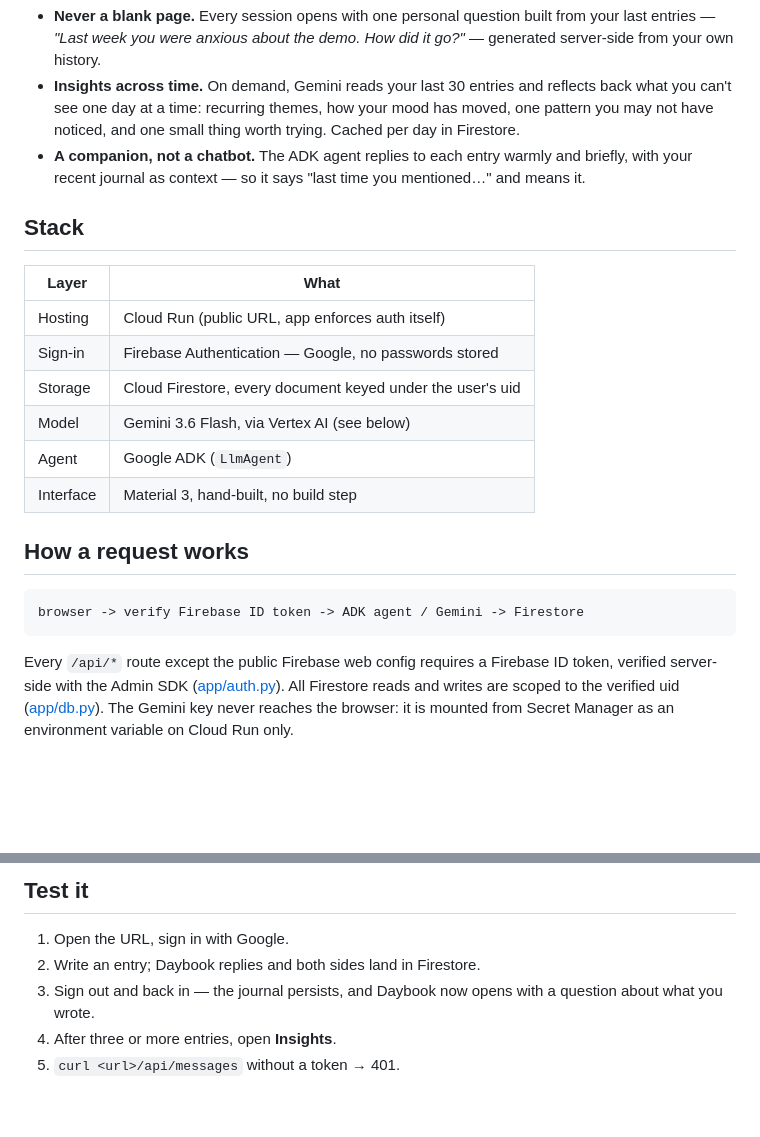
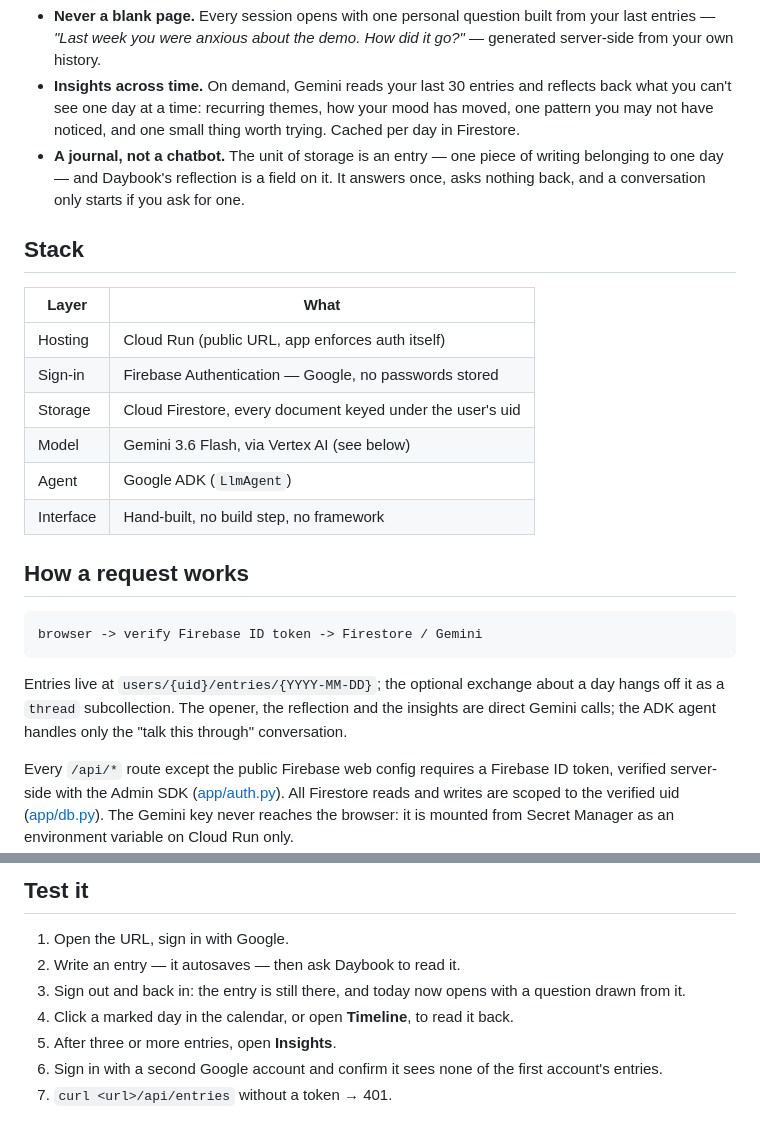
Before and after one commit to Deepak-Parthasarathy99/ideathon-gemini-journal, a Markdown page: README.md, 2 parts joined by grey strips. GitHub-like rendering; blank space fills up the shorter version.

Commit message:
Bring the README in line with the entry-first app
It still described the chat model: a companion replying to messages, a
Material 3 interface, and a test step curling an /api/messages route that
no longer exists.

Co-Authored-By: Claude Opus 5 <noreply@anthropic.com>

```diff
--- a/README.md
+++ b/README.md
@@ -14,9 +14,10 @@ built against both:
   and reflects back what you can't see one day at a time: recurring
   themes, how your mood has moved, one pattern you may not have noticed,
   and one small thing worth trying. Cached per day in Firestore.
-- **A companion, not a chatbot.** The ADK agent replies to each entry
-  warmly and briefly, with your recent journal as context — so it says
-  "last time you mentioned…" and means it.
+- **A journal, not a chatbot.** The unit of storage is an entry — one
+  piece of writing belonging to one day — and Daybook's reflection is a
+  field on it. It answers once, asks nothing back, and a conversation
+  only starts if you ask for one.
 
 ## Stack
 
@@ -27,11 +28,16 @@ built against both:
 | Storage | Cloud Firestore, every document keyed under the user's uid |
 | Model | Gemini 3.6 Flash, via Vertex AI (see below) |
 | Agent | Google ADK (`LlmAgent`) |
-| Interface | Material 3, hand-built, no build step |
+| Interface | Hand-built, no build step, no framework |
 
 ## How a request works
 
-    browser -> verify Firebase ID token -> ADK agent / Gemini -> Firestore
+    browser -> verify Firebase ID token -> Firestore / Gemini
+
+Entries live at `users/{uid}/entries/{YYYY-MM-DD}`; the optional exchange
+about a day hangs off it as a `thread` subcollection. The opener, the
+reflection and the insights are direct Gemini calls; the ADK agent handles
+only the "talk this through" conversation.
 
 Every `/api/*` route except the public Firebase web config requires a
 Firebase ID token, verified server-side with the Admin SDK
@@ -121,8 +127,11 @@ Secret Manager.
 ## Test it
 
 1. Open the URL, sign in with Google.
-2. Write an entry; Daybook replies and both sides land in Firestore.
-3. Sign out and back in — the journal persists, and Daybook now opens with a
-   question about what you wrote.
-4. After three or more entries, open **Insights**.
-5. `curl <url>/api/messages` without a token → 401.
+2. Write an entry — it autosaves — then ask Daybook to read it.
+3. Sign out and back in: the entry is still there, and today now opens with
+   a question drawn from it.
+4. Click a marked day in the calendar, or open **Timeline**, to read it back.
+5. After three or more entries, open **Insights**.
+6. Sign in with a second Google account and confirm it sees none of the
+   first account's entries.
+7. `curl <url>/api/entries` without a token → 401.
```
